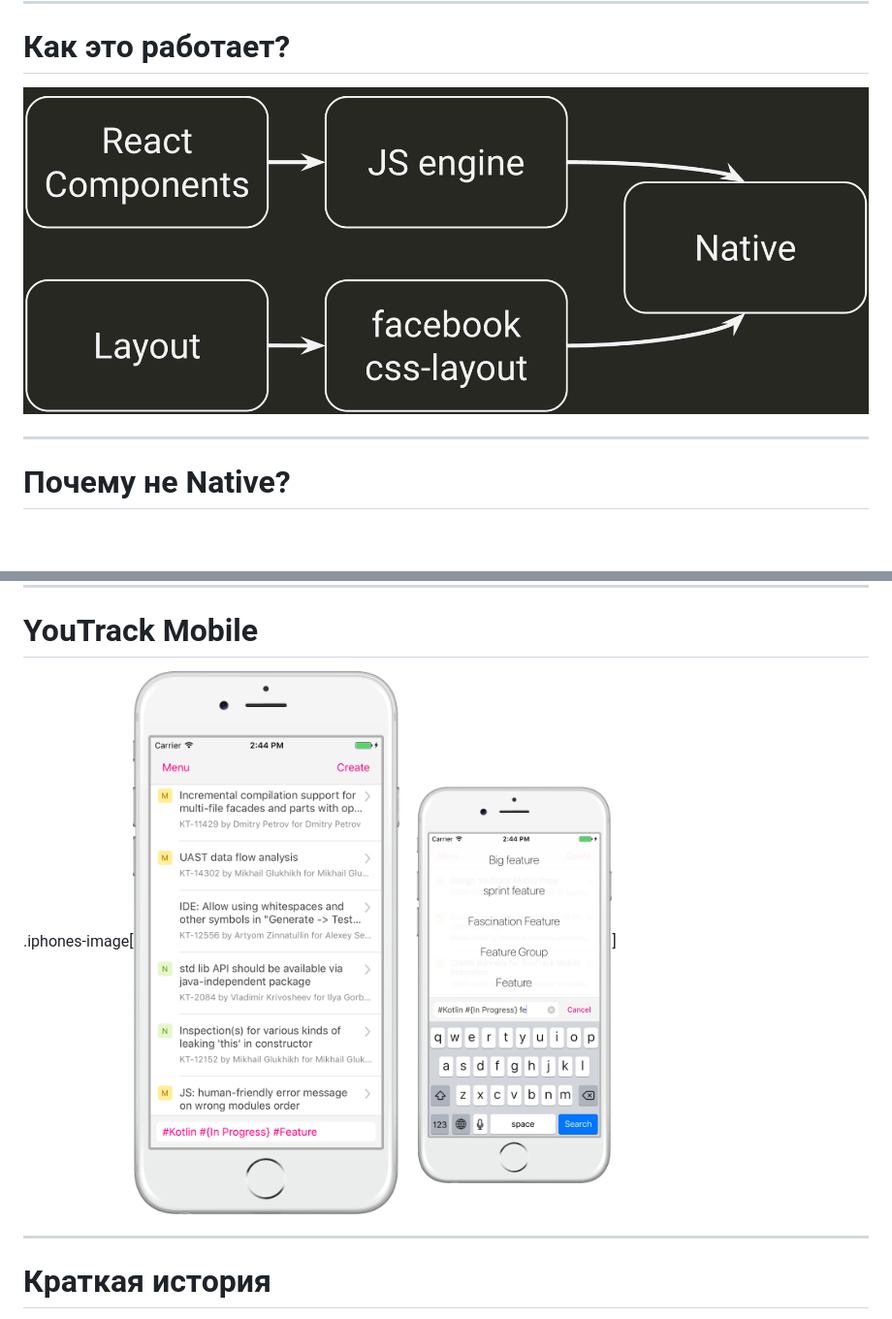
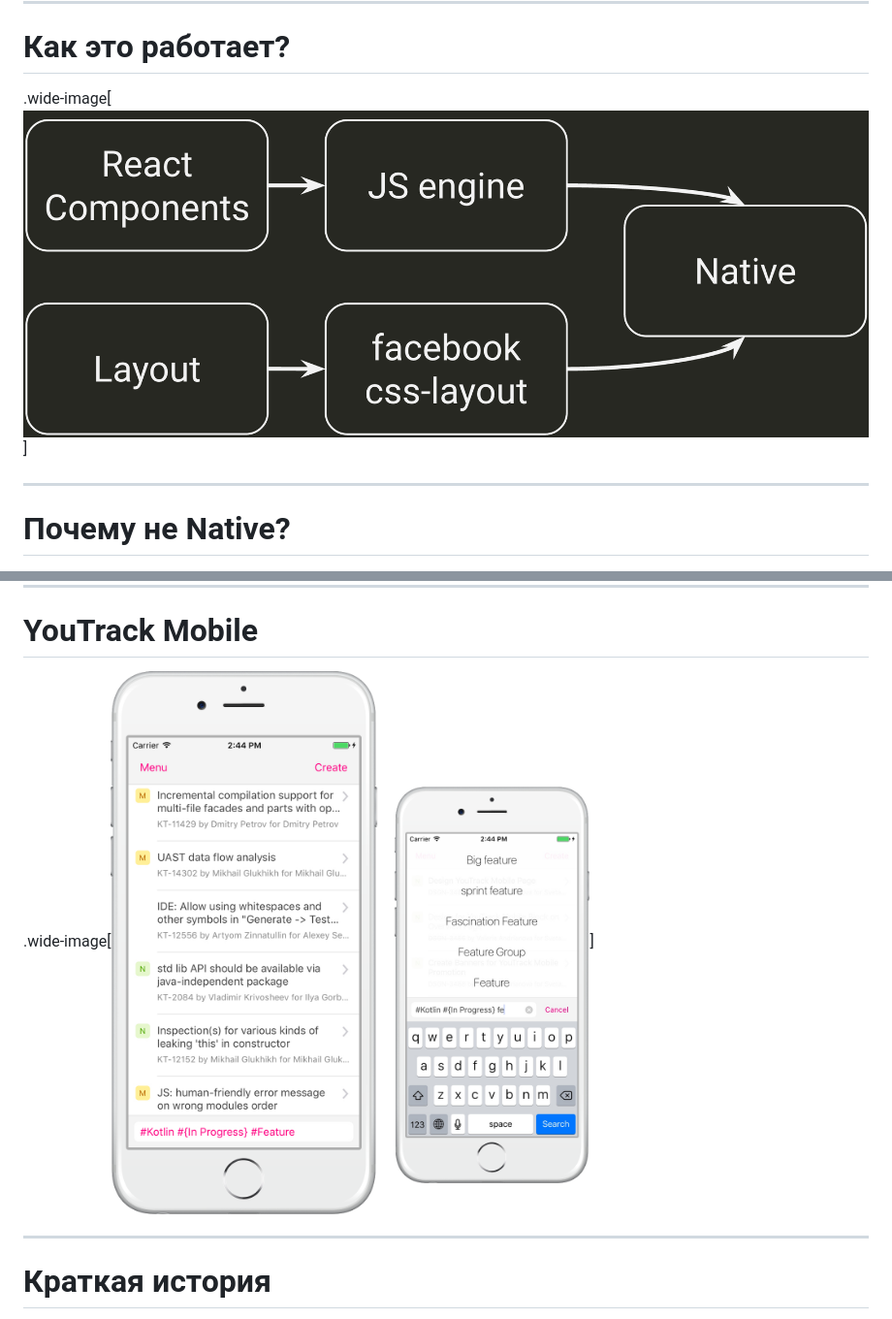
Before and after one commit to andrey-skl/rn-youtrack-talk, a Markdown page: content.md, 2 parts joined by grey strips. Shown: that part at 97% size. Drawn GitHub-style; blank space fills up the shorter version.

```diff
--- a/content.md
+++ b/content.md
@@ -31,8 +31,7 @@ class: center, middle
 ---
 # Как это работает?
 
-![](images/rn-flow.png)
-
+.wide-image[![](images/rn-flow.png)]
 
 ---
 # Почему не Native?
@@ -52,7 +51,7 @@ class: center, middle
 ---
 # YouTrack Mobile
 
-.iphones-image[![](images/yt-mobile-iphones.png)]
+.wide-image[![](images/yt-mobile-iphones.png)]
 
 ---
 # Краткая история
```
Also changed, not shown: other parts of content.md (+14 -1 lines), images/errors.png (added), images/project-diff.png (added), 1 other file.
